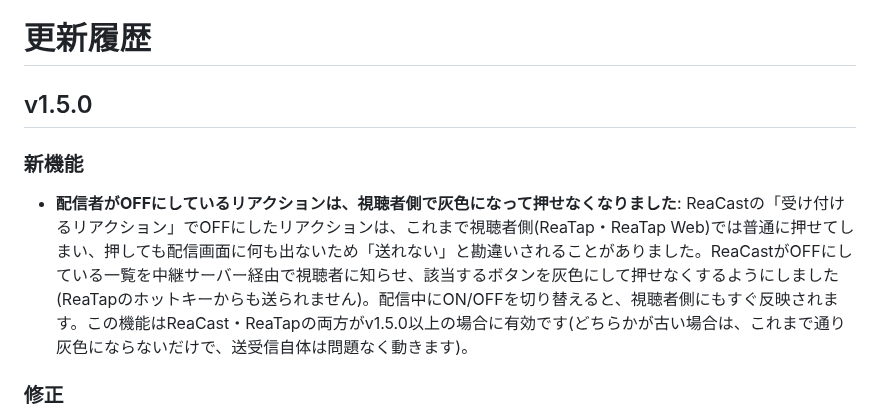
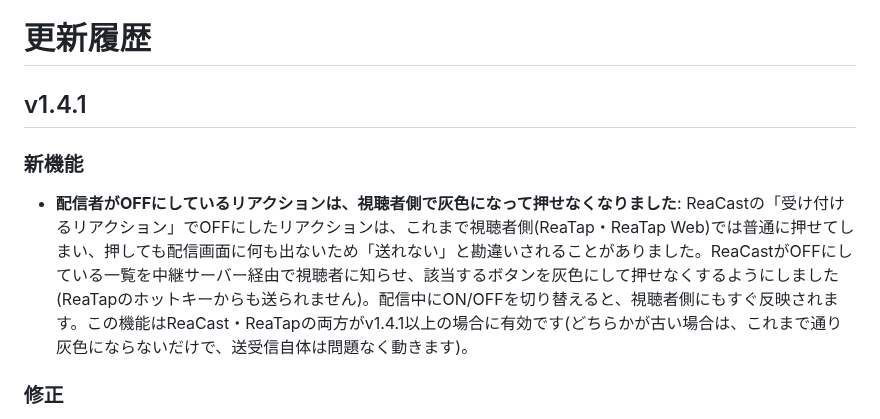
Before and after one commit to aoblue3/reacast-reatap, a Markdown page: CHANGELOG.md, the part around the change. GitHub-like rendering.

Commit message:
CHANGELOG: release as v1.4.1
Co-Authored-By: Claude Opus 5.5 <noreply@anthropic.com>

```diff
--- a/CHANGELOG.md
+++ b/CHANGELOG.md
@@ -1,10 +1,10 @@
 # 更新履歴
 
-## v1.5.0
+## v1.4.1
 
 ### 新機能
 
-- **配信者がOFFにしているリアクションは、視聴者側で灰色になって押せなくなりました**: ReaCastの「受け付けるリアクション」でOFFにしたリアクションは、これまで視聴者側(ReaTap・ReaTap Web)では普通に押せてしまい、押しても配信画面に何も出ないため「送れない」と勘違いされることがありました。ReaCastがOFFにしている一覧を中継サーバー経由で視聴者に知らせ、該当するボタンを灰色にして押せなくするようにしました(ReaTapのホットキーからも送られません)。配信中にON/OFFを切り替えると、視聴者側にもすぐ反映されます。この機能はReaCast・ReaTapの両方がv1.5.0以上の場合に有効です(どちらかが古い場合は、これまで通り灰色にならないだけで、送受信自体は問題なく動きます)。
+- **配信者がOFFにしているリアクションは、視聴者側で灰色になって押せなくなりました**: ReaCastの「受け付けるリアクション」でOFFにしたリアクションは、これまで視聴者側(ReaTap・ReaTap Web)では普通に押せてしまい、押しても配信画面に何も出ないため「送れない」と勘違いされることがありました。ReaCastがOFFにしている一覧を中継サーバー経由で視聴者に知らせ、該当するボタンを灰色にして押せなくするようにしました(ReaTapのホットキーからも送られません)。配信中にON/OFFを切り替えると、視聴者側にもすぐ反映されます。この機能はReaCast・ReaTapの両方がv1.4.1以上の場合に有効です(どちらかが古い場合は、これまで通り灰色にならないだけで、送受信自体は問題なく動きます)。
 
 ### 修正
 
```
